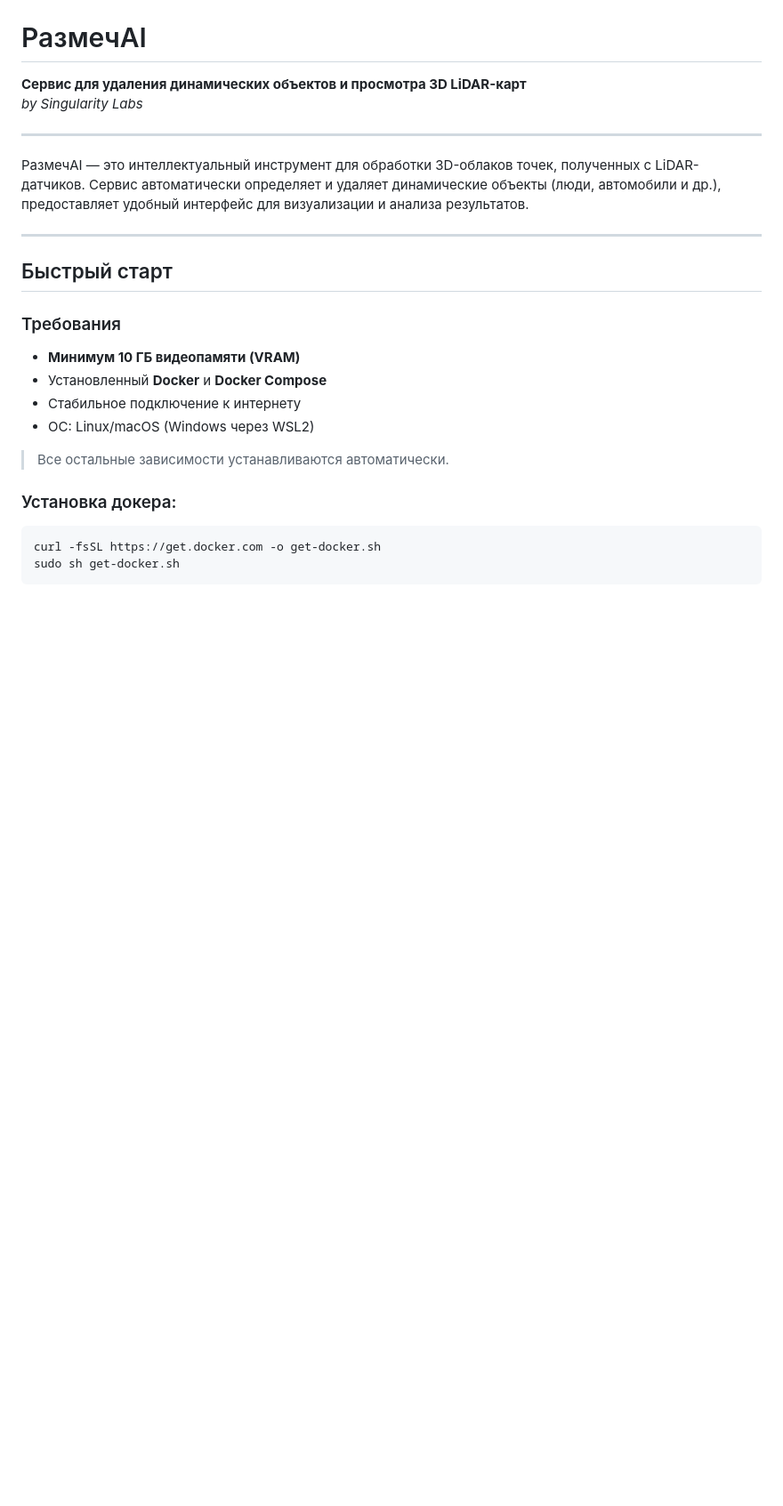
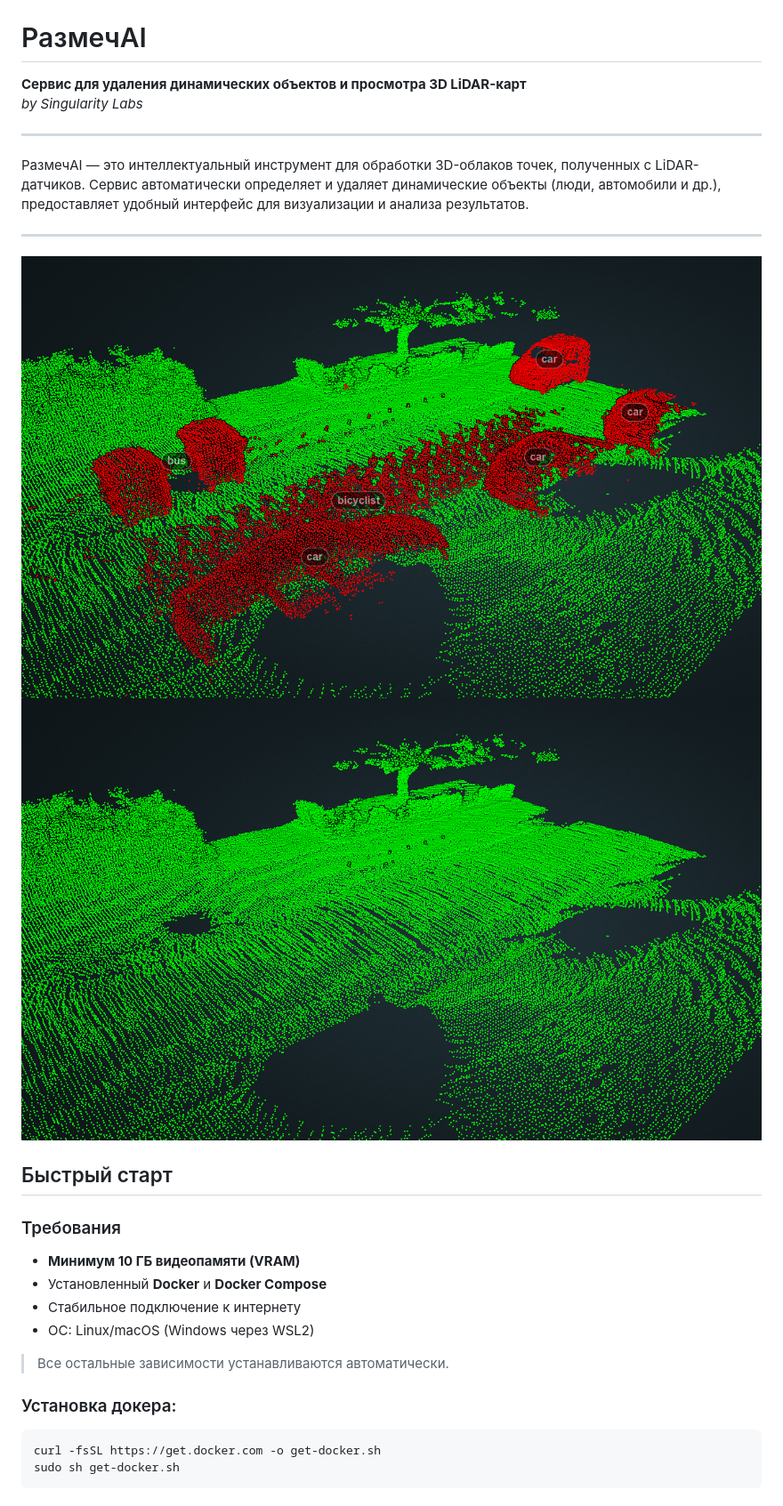
Before and after one commit to SingularityLabs3D/LidarSegmentationEditor, a Markdown page: README.md, the part around the change. Shown: that part at 89% size. Rendered like a GitHub page; pictures changed too: readme_images/after.png (added), readme_images/before.png (added); blank space fills up the shorter version.

```diff
--- a/README.md
+++ b/README.md
@@ -7,6 +7,9 @@
 РазмечAI — это интеллектуальный инструмент для обработки 3D-облаков точек, полученных с LiDAR-датчиков. Сервис автоматически определяет и удаляет динамические объекты (люди, автомобили и др.), предоставляет удобный интерфейс для визуализации и анализа результатов.
 
 ---
+
+![Before](readme_images/before.png)
+![After](readme_images/after.png)
 
 ##  Быстрый старт
 
```
Also changed, not shown: 16 other files.
